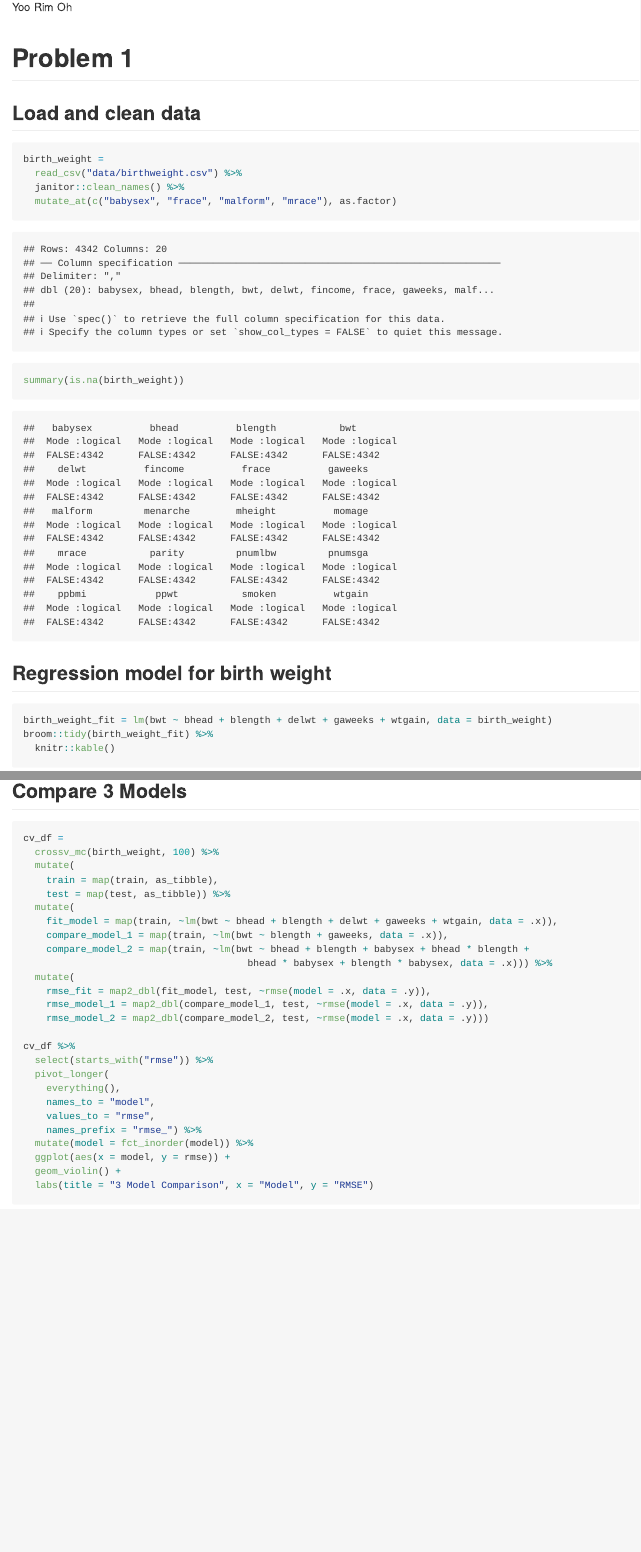
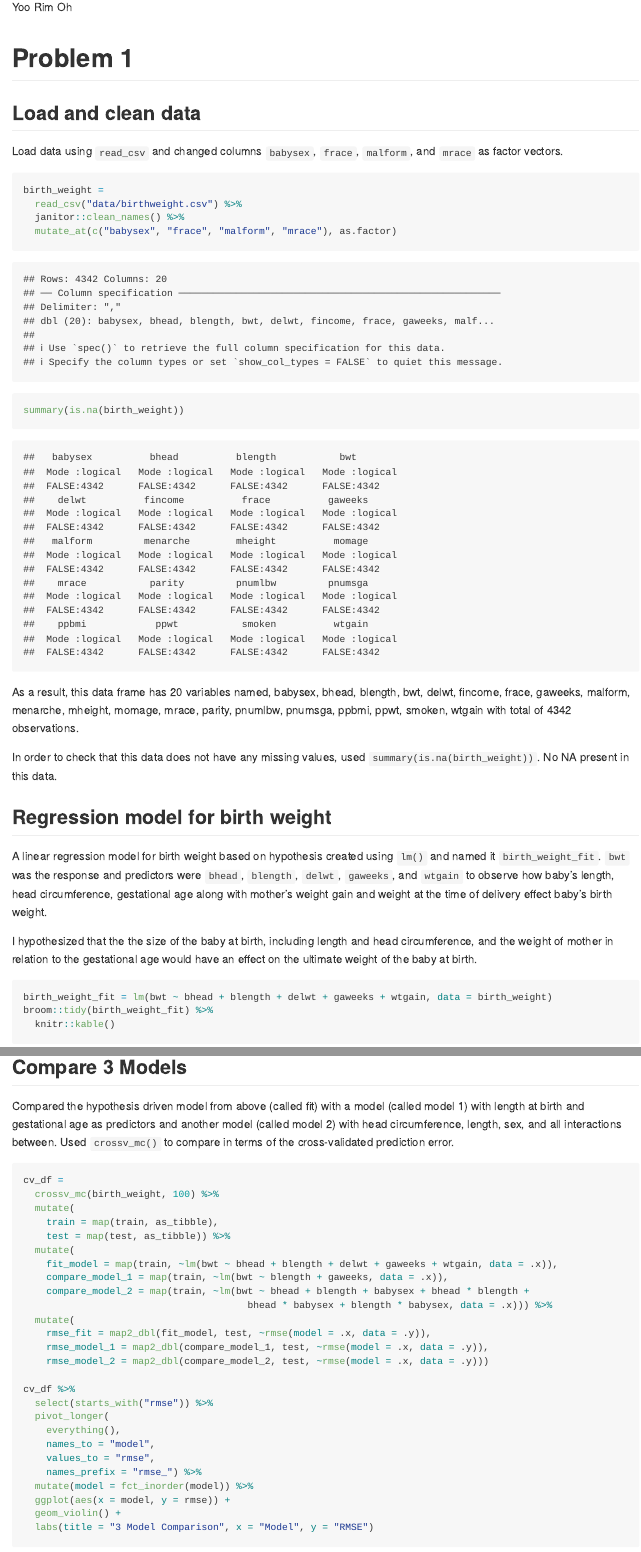
Before and after one commit to yo2336/p8105_hw6_yo2336, an R Markdown document (p8105_hw6_yo2336.Rmd): the page in a window 1100 px wide, from 110 px down, and a second part further down, joined at a grey line. Rendered offline with R 4.5, knitr and Pandoc, with nearby package versions; code that draws random numbers runs with fixed seeds of ours; some code elsewhere in the file could not run offline; column names are cleaned by a stand-in for the janitor package.

Commit message:
Added notes

````diff
--- a/p8105_hw6_yo2336.Rmd
+++ b/p8105_hw6_yo2336.Rmd
@@ -13,6 +13,10 @@ library(modelr)
 # Problem 1
 
 ## Load and clean data
+
+Load data using `read_csv` and changed columns `babysex`, `frace`, `malform`, and `mrace`
+as factor vectors.
+
 ```{r}
 birth_weight =
   read_csv("data/birthweight.csv") %>%
@@ -22,8 +26,24 @@ birth_weight =
 summary(is.na(birth_weight))
 ```
 
+As a result, this data frame has `r ncol(birth_weight)` variables named,
+`r names(birth_weight)` with total of `r nrow(birth_weight)` observations.
+
+In order to check that this data does not have any missing values, used `summary(is.na(birth_weight))`.
+No NA present in this data.
+
 
 ## Regression model for birth weight
+
+A linear regression model for birth weight based on hypothesis created using `lm()` and
+named it `birth_weight_fit`. `bwt` was the response and predictors were `bhead`, `blength`,
+`delwt`, `gaweeks`, and `wtgain` to observe how baby's length, head circumference, gestational
+age along with mother's weight gain and weight at the time of delivery effect baby's birth weight.
+
+I hypothesized that the the size of the baby at birth, including length and head circumference, and
+the weight of mother in relation to the gestational age would have an effect on the ultimate weight
+of the baby at birth.
+
 ```{r}
 birth_weight_fit = lm(bwt ~ bhead + blength + delwt + gaweeks + wtgain, data = birth_weight)
 broom::tidy(birth_weight_fit) %>%
@@ -40,6 +60,11 @@ left_join(add_residuals(birth_weight, birth_weight_fit),
 
 
 ## Compare 3 Models
+
+Compared the hypothesis driven model from above (called fit) with a model (called model 1) with
+length at birth and gestational age as predictors and another model (called model 2) with head
+circumference, length, sex, and all interactions between. Used `crossv_mc()` to compare in terms of
+the cross-validated prediction error.
 ```{r}
 cv_df =
   crossv_mc(birth_weight, 100) %>%
````
Also changed, not shown: p8105_hw6_yo2336.md, p8105_hw6_yo2336_files/figure-gfm/unnamed-chunk-3-1.png, p8105_hw6_yo2336_files/figure-gfm/unnamed-chunk-6-1.png, p8105_hw6_yo2336_files/figure-gfm/unnamed-chunk-7-1.png, p8105_hw6_yo2336.Rmd (16 more changed lines).
